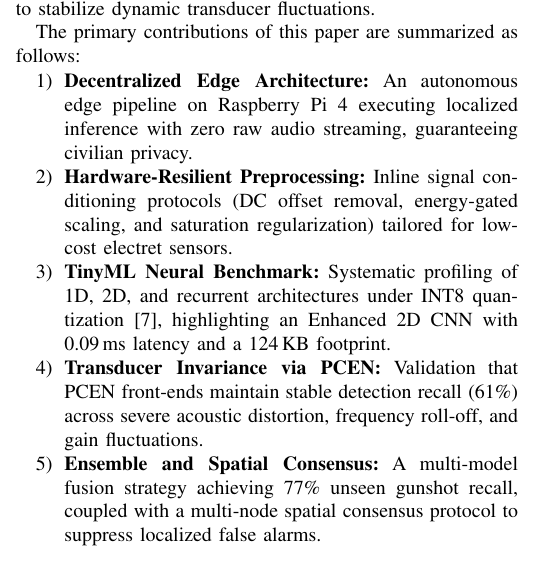
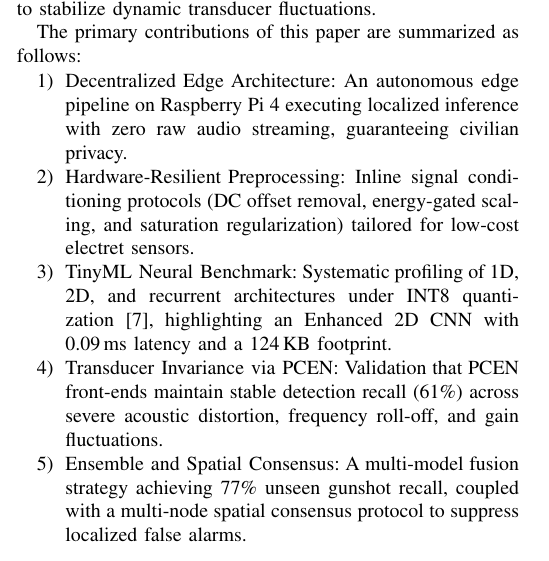
Before and after one commit to Jeevant010/Shoot_Catcher, a LaTeX paper (ieee_paper/main.tex): part of one column of page 1 of 7, cut so that both start at the same text. Compiled offline with pdfLaTeX.

Commit message:
docs: sync latest main.tex from overleaf with unbolded contribution headers

```diff
--- a/ieee_paper/main.tex
+++ b/ieee_paper/main.tex
@@ -57,11 +57,11 @@ Despite advances in audio classification, significant research gaps persist in d
 
 The primary contributions of this paper are summarized as follows:
 \begin{enumerate}
-    \item \textbf{Decentralized Edge Architecture:} An autonomous edge pipeline on Raspberry Pi~4 executing localized inference with zero raw audio streaming, guaranteeing civilian privacy.
-    \item \textbf{Hardware-Resilient Preprocessing:} Inline signal conditioning protocols (DC offset removal, energy-gated scaling, and saturation regularization) tailored for low-cost electret sensors.
-    \item \textbf{TinyML Neural Benchmark:} Systematic profiling of 1D, 2D, and recurrent architectures under INT8 quantization~\cite{banbury2021}, highlighting an Enhanced 2D CNN with 0.09\,ms latency and a 124\,KB footprint.
-    \item \textbf{Transducer Invariance via PCEN:} Validation that PCEN front-ends maintain stable detection recall (61\%) across severe acoustic distortion, frequency roll-off, and gain fluctuations.
-    \item \textbf{Ensemble and Spatial Consensus:} A multi-model fusion strategy achieving 77\% unseen gunshot recall, coupled with a multi-node spatial consensus protocol to suppress localized false alarms.
+    \item \text{Decentralized Edge Architecture:} An autonomous edge pipeline on Raspberry Pi~4 executing localized inference with zero raw audio streaming, guaranteeing civilian privacy.
+    \item \text{Hardware-Resilient Preprocessing:} Inline signal conditioning protocols (DC offset removal, energy-gated scaling, and saturation regularization) tailored for low-cost electret sensors.
+    \item \text{TinyML Neural Benchmark:} Systematic profiling of 1D, 2D, and recurrent architectures under INT8 quantization~\cite{banbury2021}, highlighting an Enhanced 2D CNN with 0.09\,ms latency and a 124\,KB footprint.
+    \item \text{Transducer Invariance via PCEN:} Validation that PCEN front-ends maintain stable detection recall (61\%) across severe acoustic distortion, frequency roll-off, and gain fluctuations.
+    \item \text{Ensemble and Spatial Consensus:} A multi-model fusion strategy achieving 77\% unseen gunshot recall, coupled with a multi-node spatial consensus protocol to suppress localized false alarms.
 \end{enumerate}
 
 \section{Related Work}
```
